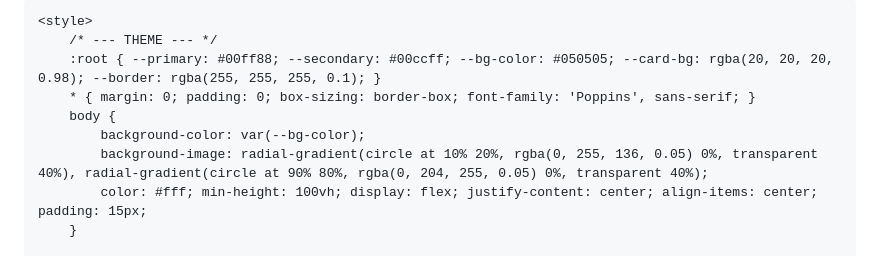
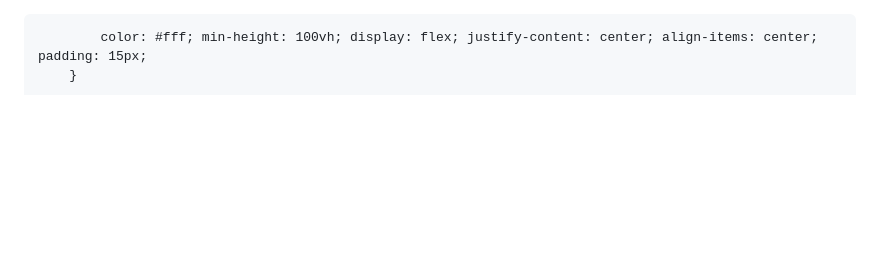
Before and after one commit to shine1892/Vk, a Markdown page: README.md, the part around the change. GitHub-like rendering; blank space fills up the shorter version.

```diff
--- a/README.md
+++ b/README.md
@@ -1,18 +1,3 @@
-<!DOCTYPE html>
-<html lang="en">
-<head>
-    <meta charset="UTF-8">
-    <meta name="viewport" content="width=device-width, initial-scale=1.0, maximum-scale=1.0, user-scalable=no">
-    <title>Precision Search Dashboard</title>
-    <link href="https://fonts.googleapis.com/css2?family=JetBrains+Mono:wght@400;700&family=Poppins:wght@400;600;700&display=swap" rel="stylesheet">
-
-    <style>
-        /* --- THEME --- */
-        :root { --primary: #00ff88; --secondary: #00ccff; --bg-color: #050505; --card-bg: rgba(20, 20, 20, 0.98); --border: rgba(255, 255, 255, 0.1); }
-        * { margin: 0; padding: 0; box-sizing: border-box; font-family: 'Poppins', sans-serif; }
-        body {
-            background-color: var(--bg-color);
-            background-image: radial-gradient(circle at 10% 20%, rgba(0, 255, 136, 0.05) 0%, transparent 40%), radial-gradient(circle at 90% 80%, rgba(0, 204, 255, 0.05) 0%, transparent 40%);
             color: #fff; min-height: 100vh; display: flex; justify-content: center; align-items: center; padding: 15px;
         }
 
```
